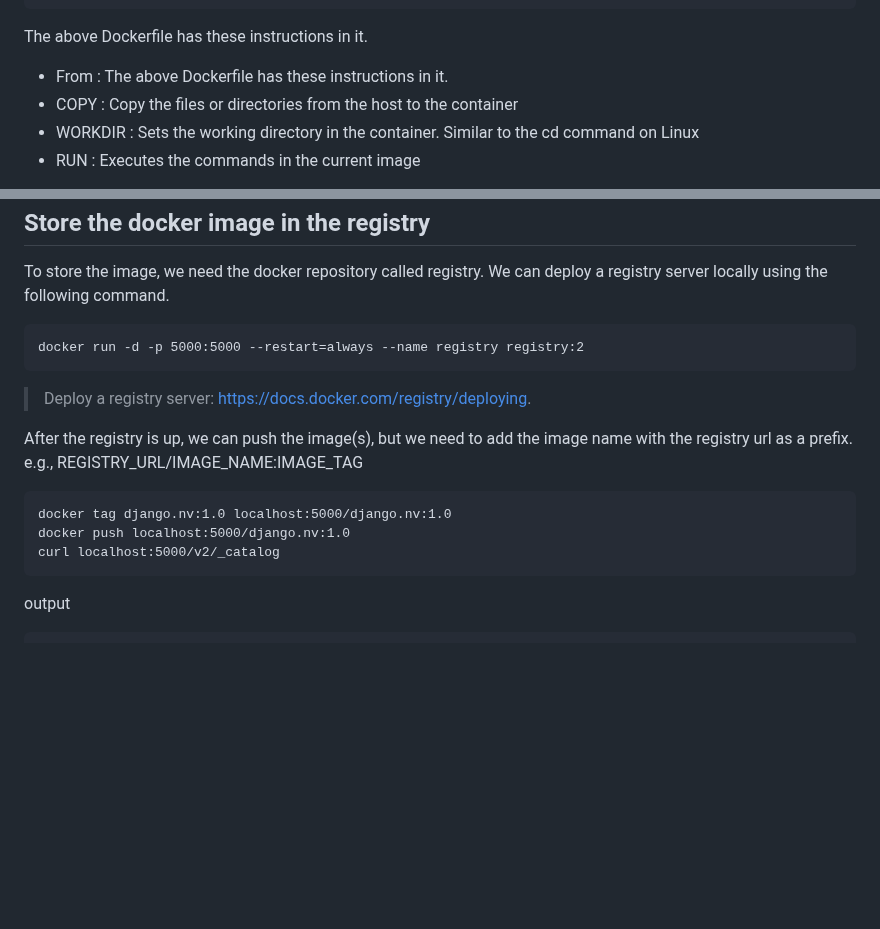
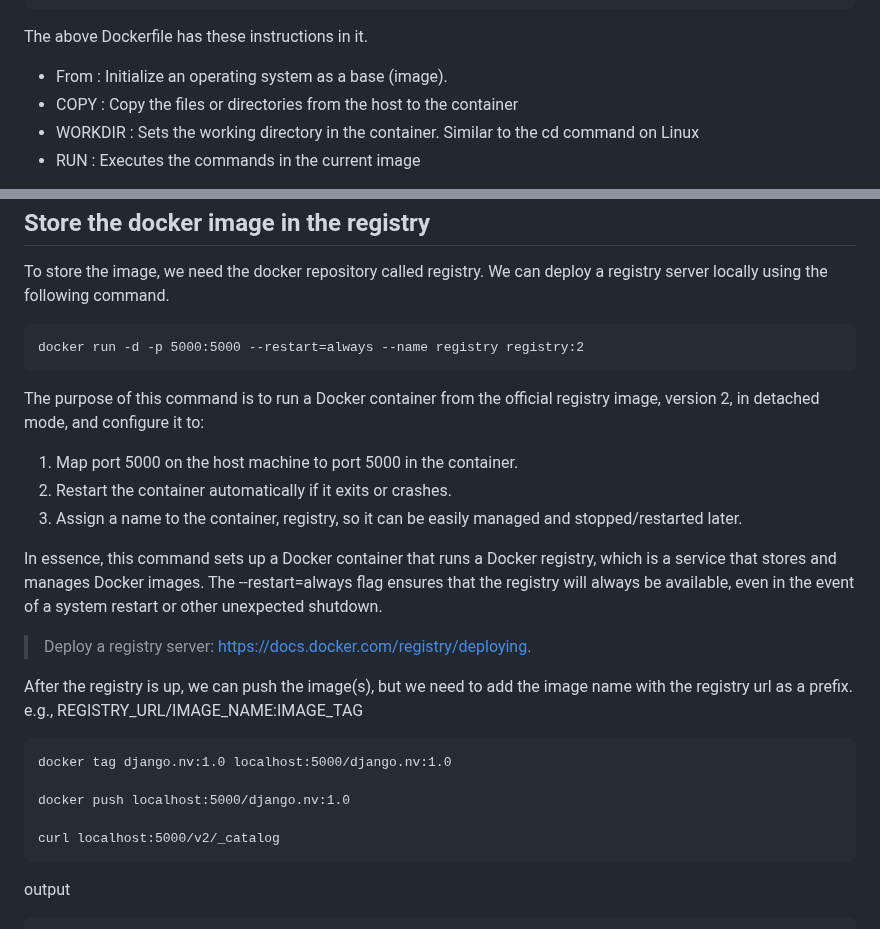
Before and after one commit to jestinmj/devsecops-cdp-course, a Markdown page: docker/docker-registry/Readme.md, 2 parts joined by grey strips. Rendered like a GitHub page; blank space fills up the shorter version.

````diff
--- a/docker/docker-registry/Readme.md
+++ b/docker/docker-registry/Readme.md
@@ -47,7 +47,7 @@ CMD ["/app/run_app_docker.sh"]
 
 The above Dockerfile has these instructions in it.
 
-- From : The above Dockerfile has these instructions in it.
+- From : Initialize an operating system as a base (image).
 - COPY : Copy the files or directories from the host to the container
 - WORKDIR : Sets the working directory in the container. Similar to the cd command on Linux
 - RUN : Executes the commands in the current image
@@ -72,6 +72,14 @@ To store the image, we need the docker repository called registry. We can deploy
 ```
 docker run -d -p 5000:5000 --restart=always --name registry registry:2
 ```
+The purpose of this command is to run a Docker container from the official registry image, version 2, in detached mode, and configure it to:
+
+1. Map port 5000 on the host machine to port 5000 in the container.
+2. Restart the container automatically if it exits or crashes.
+3. Assign a name to the container, registry, so it can be easily managed and stopped/restarted later.
+
+In essence, this command sets up a Docker container that runs a Docker registry, which is a service that stores and manages Docker images. The --restart=always flag ensures that the registry will always be available, even in the event of a system restart or other unexpected shutdown.
+
 > Deploy a registry server: https://docs.docker.com/registry/deploying.
 
 
@@ -79,7 +87,9 @@ After the registry is up, we can push the image(s), but we need to add the image
 
 ```
 docker tag django.nv:1.0 localhost:5000/django.nv:1.0
+
 docker push localhost:5000/django.nv:1.0
+
 curl localhost:5000/v2/_catalog
 ```
 output
````
